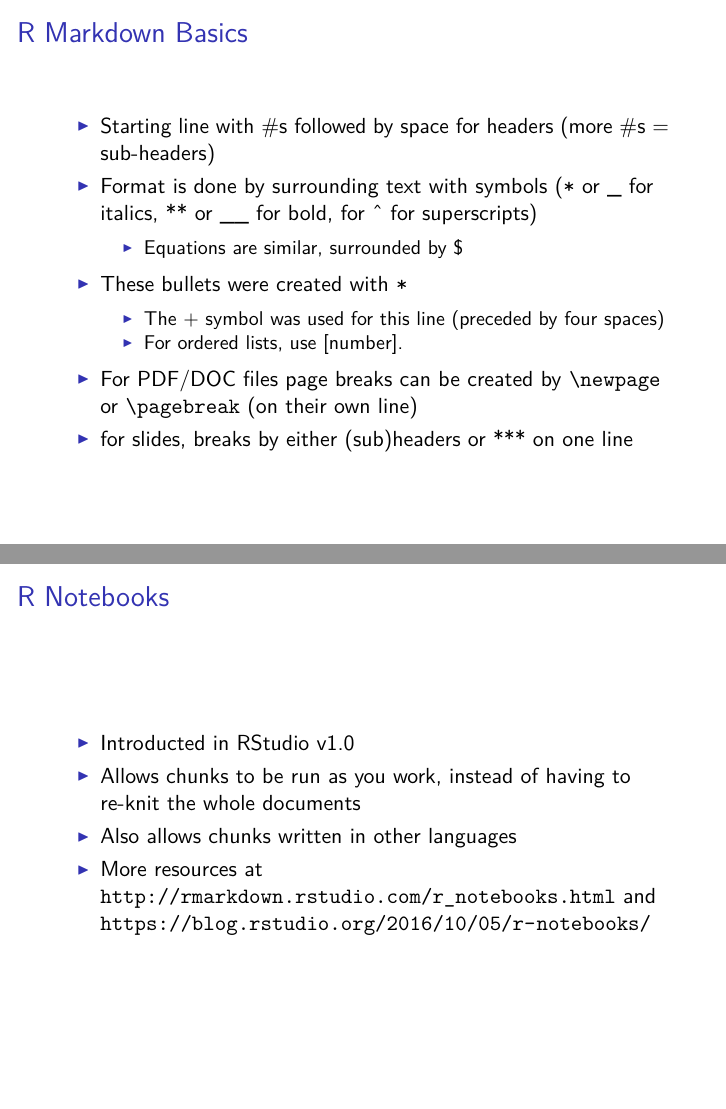
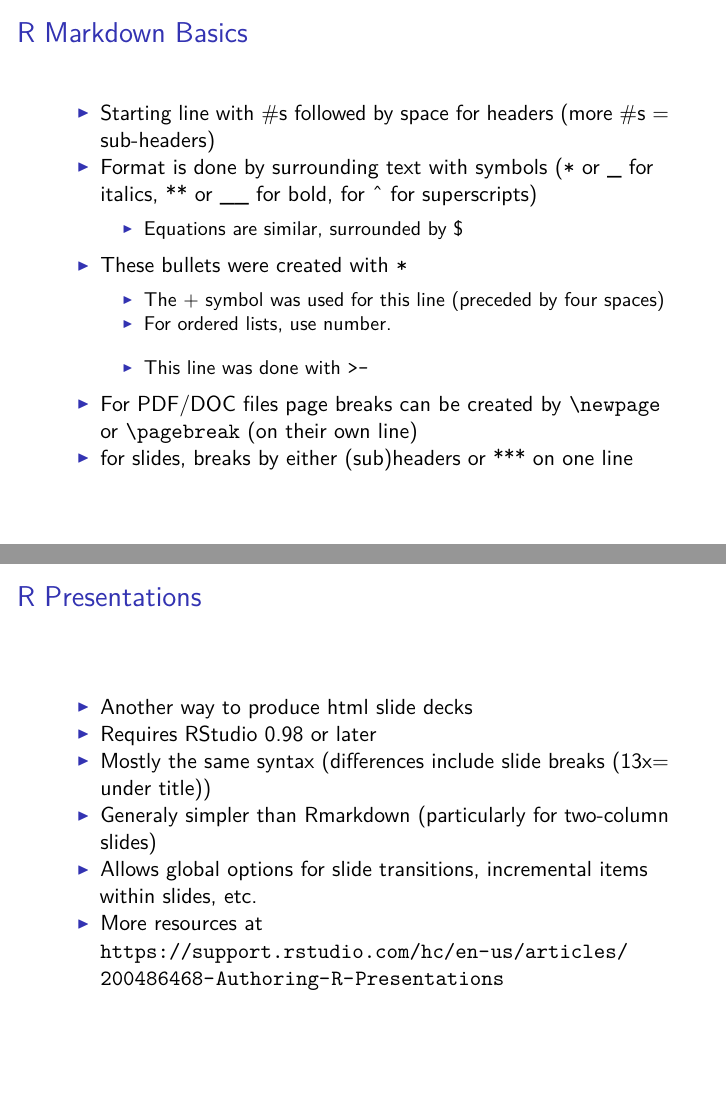
Before and after one commit to khailper/RMD_Presentation, an R Markdown document (Presentation.Rmd): pages 5 and 11 of 14 before the commit and pages 5 and 11 of 15 after it, joined at a grey line. The pictures show the output file Presentation.pdf that the author committed with the source.

Commit message:
Removed excess whitespace,added R Presentation slide

````diff
--- a/Presentation.Rmd
+++ b/Presentation.Rmd
@@ -4,7 +4,7 @@ author: "khailper"
 date: "February 16, 2017"
 output:
+  beamer_presentation: default
   slidy_presentation: default
-  beamer_presentation: default
 ---
 
 ```{r setup, include=FALSE}
@@ -64,101 +54,83 @@ knitr::opts_chunk$set(echo = FALSE)
 * These bullets were created with `*`
     + The + symbol was used for this line (preceded by four spaces)
-    + For ordered lists, use [number].
+    + For ordered lists, use number.
 
+    >- This line was done with `>-`
 * For PDF/DOC files page breaks can be created by `\newpage` or `\pagebreak` (on their own line)
-
 * for slides, breaks by either (sub)headers or *** on one line
 
 ## Math Syntax Basics
 
 * R Markdown uses LaTeX for handling equations
-
 * Superscripts are done with ^; subscripts with _
     + for both, {} helps with longer strings
-
 * Most othe commands start with `\`
-
 * for fractions, use `\frac{a}{b}` gives $\frac{a}{b}$
-
 * Sigma notation is done with `\sum_{n=1}^N` to get $\sum_{n=1}^N$
-
 * `\sqrt{27}` yields $\sqrt{27}$
-
 * More basics:
     + [http://www.calvin.edu/~rpruim/courses/m343/F12/RStudio/LatexExamples.html](http://www.calvin.edu/~rpruim/courses/m343/F12/RStudio/LatexExamples.html)
     + [https://rstudio-pubs-static.s3.amazonaws.com/18858_0c289c260a574ea08c0f10b944abc883.html](https://rstudio-pubs-static.s3.amazonaws.com/18858_0c289c260a574ea08c0f10b944abc883.html)
-
 * For something more comprehensive: [https://www.giss.nasa.gov/tools/latex/ltx-2.html](https://www.giss.nasa.gov/tools/latex/ltx-2.html)
 
 ## R Code in documents
 
 * For inline code, start code with `` `r `` and end with `` ` ``.
     + e.g. to get `r sqrt(3)`, use `` `r `` ``sqrt(3)` ``.
-
 * For code chunks, first line is ` ```{r nameofchunk} `
     + code chunks don't need names, but can be useful
-
 * Last line of chunk is ` ``` `.
-
 * Both should be their own line
-
 * Shortcut for creating chunks: Ctrl/Cmd + Alt + I
 
 ## Code Chunk Parameters
 * A variety of parameters can be included within {}
-
 * Some common ones (and their default values)
     + eval (TRUE): Should the code be run
     + echo (TRUE): should the code be displayed in doc
-
 * Can use knitr::opts_chunk$set(Parameter = TRUE/FALSE) to change defaults
 
 ##Caching
 
 * By default, data from chunks not stored
-
 * Can set cache = TRUE to store output
-
 * This lasts until you change the chunk (however, doesn't check if earlier chunk changed)
 
 ## Quick Demo
 
+##R Presentations
+
+* Another way to produce html slide decks
+* Requires RStudio 0.98 or later
+* Mostly the same syntax (differences include slide breaks (13x= under title))
+* Generaly simpler than Rmarkdown (particularly for two-column slides)
+* Allows global options for slide transitions, incremental items within slides, etc.
+* More resources at [https://support.rstudio.com/hc/en-us/articles/200486468-Authoring-R-Presentations](https://support.rstudio.com/hc/en-us/articles/200486468-Authoring-R-Presentations)
+
 ## R Notebooks
 
 * Introducted in RStudio v1.0
-
 * Allows chunks to be run as you work, instead of having to re-knit the whole documents
-
 * Also allows chunks written in other languages
-
 * More resources at [http://rmarkdown.rstudio.com/r_notebooks.html](http://rmarkdown.rstudio.com/r_notebooks.html) and [https://blog.rstudio.org/2016/10/05/r-notebooks/](https://blog.rstudio.org/2016/10/05/r-notebooks/)
 
 ## bookdown
 
 * r package for authoring books w/R Markdown
-
 * In addition to HTML and PDF, can have EPUB outputs.
-
 * More resources at [https://bookdown.org/](https://bookdown.org/) and [https://bookdown.org/yihui/bookdown/](https://bookdown.org/yihui/bookdown/)
 
 ## flexdashboards
 
 * Package to allow you to build a dashboard of visualizations using R Markdown
-
 * Incorporates htmlwidgets
-
 * Designed to work well on mobile devices as well
-
 * Can integrate with shiny for reactivity
-
 * More resources at [http://rmarkdown.rstudio.com/flexdashboard/](http://rmarkdown.rstudio.com/flexdashboard/)
-
 * [Useful blog post on building flexdashboards](http://lenkiefer.com/2017/01/22/build-flex)
 
 ## ReporteRs
 
 * Package for producing Word and PowerPoint documents
-
 * Also contains functions for inserting code output into existing documents
-
 * Package homepage: [https://davidgohel.github.io/ReporteRs/index.html](https://davidgohel.github.io/ReporteRs/index.html)
````
Also changed, not shown: Presentation.html, Presentation.pdf, Presentation.Rmd (14 more changed lines).
